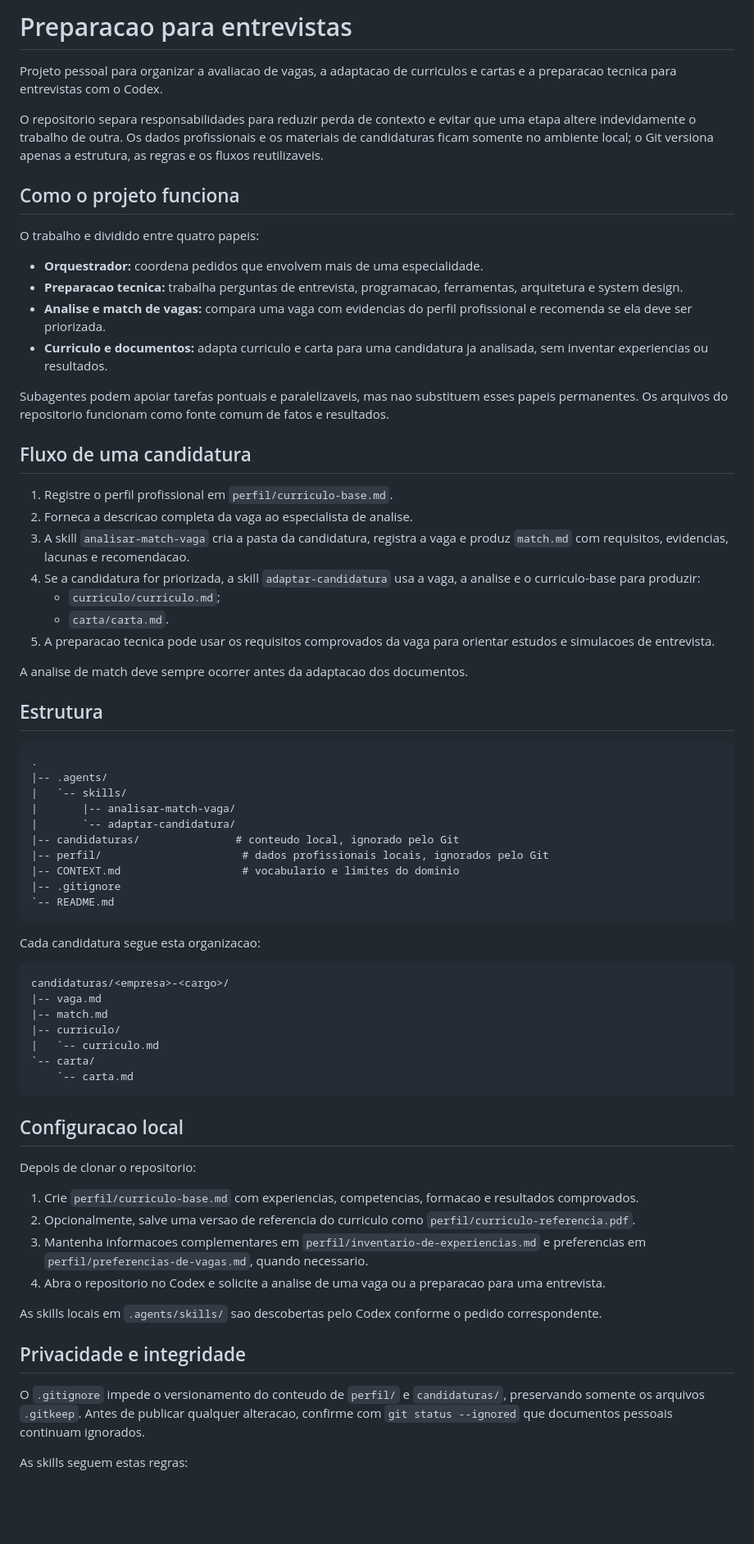
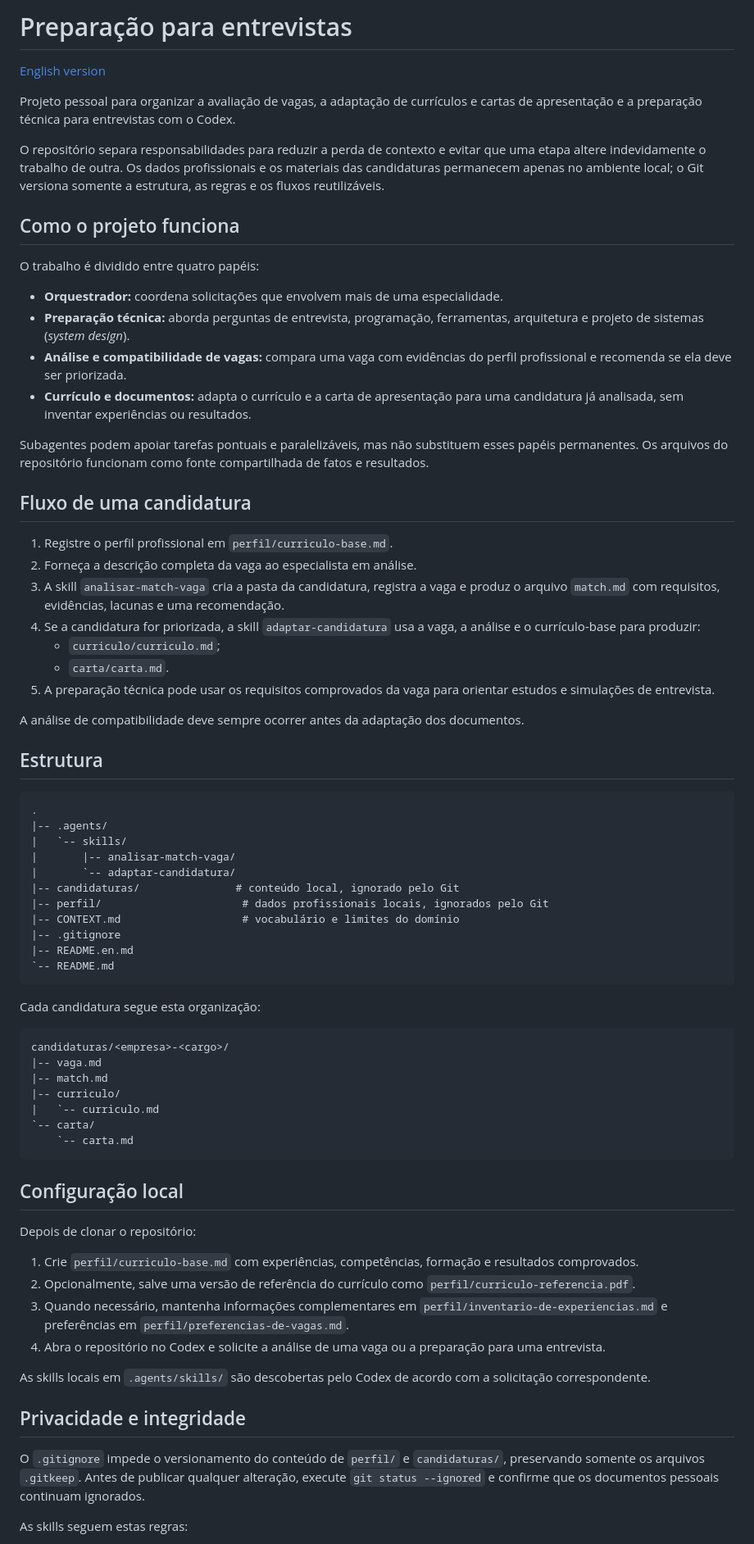
Before and after one commit to paulohfreire/preparacao-entrevistas, a Markdown page: README.md, the part around one of its changes. Shown at 82% size. GitHub-like rendering; blank space fills up the shorter version.

Commit message:
Improve Portuguese README and add English version

````diff
--- a/README.md
+++ b/README.md
@@ -1,31 +1,33 @@
-# Preparacao para entrevistas
+# Preparação para entrevistas
 
-Projeto pessoal para organizar a avaliacao de vagas, a adaptacao de curriculos e cartas e a preparacao tecnica para entrevistas com o Codex.
+[English version](README.en.md)
 
-O repositorio separa responsabilidades para reduzir perda de contexto e evitar que uma etapa altere indevidamente o trabalho de outra. Os dados profissionais e os materiais de candidaturas ficam somente no ambiente local; o Git versiona apenas a estrutura, as regras e os fluxos reutilizaveis.
+Projeto pessoal para organizar a avaliação de vagas, a adaptação de currículos e cartas de apresentação e a preparação técnica para entrevistas com o Codex.
+
+O repositório separa responsabilidades para reduzir a perda de contexto e evitar que uma etapa altere indevidamente o trabalho de outra. Os dados profissionais e os materiais das candidaturas permanecem apenas no ambiente local; o Git versiona somente a estrutura, as regras e os fluxos reutilizáveis.
 
 ## Como o projeto funciona
 
-O trabalho e dividido entre quatro papeis:
+O trabalho é dividido entre quatro papéis:
 
-- **Orquestrador:** coordena pedidos que envolvem mais de uma especialidade.
-- **Preparacao tecnica:** trabalha perguntas de entrevista, programacao, ferramentas, arquitetura e system design.
-- **Analise e match de vagas:** compara uma vaga com evidencias do perfil profissional e recomenda se ela deve ser priorizada.
-- **Curriculo e documentos:** adapta curriculo e carta para uma candidatura ja analisada, sem inventar experiencias ou resultados.
+- **Orquestrador:** coordena solicitações que envolvem mais de uma especialidade.
+- **Preparação técnica:** aborda perguntas de entrevista, programação, ferramentas, arquitetura e projeto de sistemas (*system design*).
+- **Análise e compatibilidade de vagas:** compara uma vaga com evidências do perfil profissional e recomenda se ela deve ser priorizada.
+- **Currículo e documentos:** adapta o currículo e a carta de apresentação para uma candidatura já analisada, sem inventar experiências ou resultados.
 
-Subagentes podem apoiar tarefas pontuais e paralelizaveis, mas nao substituem esses papeis permanentes. Os arquivos do repositorio funcionam como fonte comum de fatos e resultados.
+Subagentes podem apoiar tarefas pontuais e paralelizáveis, mas não substituem esses papéis permanentes. Os arquivos do repositório funcionam como fonte compartilhada de fatos e resultados.
 
 ## Fluxo de uma candidatura
 
 1. Registre o perfil profissional em `perfil/curriculo-base.md`.
-2. Forneca a descricao completa da vaga ao especialista de analise.
-3. A skill `analisar-match-vaga` cria a pasta da candidatura, registra a vaga e produz `match.md` com requisitos, evidencias, lacunas e recomendacao.
-4. Se a candidatura for priorizada, a skill `adaptar-candidatura` usa a vaga, a analise e o curriculo-base para produzir:
+2. Forneça a descrição completa da vaga ao especialista em análise.
+3. A skill `analisar-match-vaga` cria a pasta da candidatura, registra a vaga e produz o arquivo `match.md` com requisitos, evidências, lacunas e uma recomendação.
+4. Se a candidatura for priorizada, a skill `adaptar-candidatura` usa a vaga, a análise e o currículo-base para produzir:
    - `curriculo/curriculo.md`;
    - `carta/carta.md`.
-5. A preparacao tecnica pode usar os requisitos comprovados da vaga para orientar estudos e simulacoes de entrevista.
+5. A preparação técnica pode usar os requisitos comprovados da vaga para orientar estudos e simulações de entrevista.
 
-A analise de match deve sempre ocorrer antes da adaptacao dos documentos.
+A análise de compatibilidade deve sempre ocorrer antes da adaptação dos documentos.
 
 ## Estrutura
 
@@ -35,14 +37,15 @@ A analise de match deve sempre ocorrer antes da adaptacao dos documentos.
 |   `-- skills/
 |       |-- analisar-match-vaga/
 |       `-- adaptar-candidatura/
-|-- candidaturas/               # conteudo local, ignorado pelo Git
+|-- candidaturas/               # conteúdo local, ignorado pelo Git
 |-- perfil/                      # dados profissionais locais, ignorados pelo Git
-|-- CONTEXT.md                   # vocabulario e limites do dominio
+|-- CONTEXT.md                   # vocabulário e limites do domínio
 |-- .gitignore
+|-- README.en.md
 `-- README.md
 ```
 
-Cada candidatura segue esta organizacao:
+Cada candidatura segue esta organização:
 
 ```text
 candidaturas/<empresa>-<cargo>/
@@ -54,20 +57,20 @@ candidaturas/<empresa>-<cargo>/
     `-- carta.md
 ```
 
-## Configuracao local
+## Configuração local
 
-Depois de clonar o repositorio:
+Depois de clonar o repositório:
 
-1. Crie `perfil/curriculo-base.md` com experiencias, competencias, formacao e resultados comprovados.
-2. Opcionalmente, salve uma versao de referencia do curriculo como `perfil/curriculo-referencia.pdf`.
-3. Mantenha informacoes complementares em `perfil/inventario-de-experiencias.md` e preferencias em `perfil/preferencias-de-vagas.md`, quando necessario.
-4. Abra o repositorio no Codex e solicite a analise de uma vaga ou a preparacao para uma entrevista.
+1. Crie `perfil/curriculo-base.md` com experiências, competências, formação e resultados comprovados.
+2. Opcionalmente, salve uma versão de referência do currículo como `perfil/curriculo-referencia.pdf`.
+3. Quando necessário, mantenha informações complementares em `perfil/inventario-de-experiencias.md` e preferências em `perfil/preferencias-de-vagas.md`.
+4. Abra o repositório no Codex e solicite a análise de uma vaga ou a preparação para uma entrevista.
 
-As skills locais em `.agents/skills/` sao descobertas pelo Codex conforme o pedido correspondente.
+As skills locais em `.agents/skills/` são descobertas pelo Codex de acordo com a solicitação correspondente.
 
 ## Privacidade e integridade
 
-O `.gitignore` impede o versionamento do conteudo de `perfil/` e `candidaturas/`, preservando somente os arquivos `.gitkeep`. Antes de publicar qualquer alteracao, confirme com `git status --ignored` que documentos pessoais continuam ignorados.
+O `.gitignore` impede o versionamento do conteúdo de `perfil/` e `candidaturas/`, preservando somente os arquivos `.gitkeep`. Antes de publicar qualquer alteração, execute `git status --ignored` e confirme que os documentos pessoais continuam ignorados.
 
 As skills seguem estas regras:
 
````
Also changed, not shown: other parts of README.md (+6 -6 lines), README.en.md (added, +91 -0 lines).
